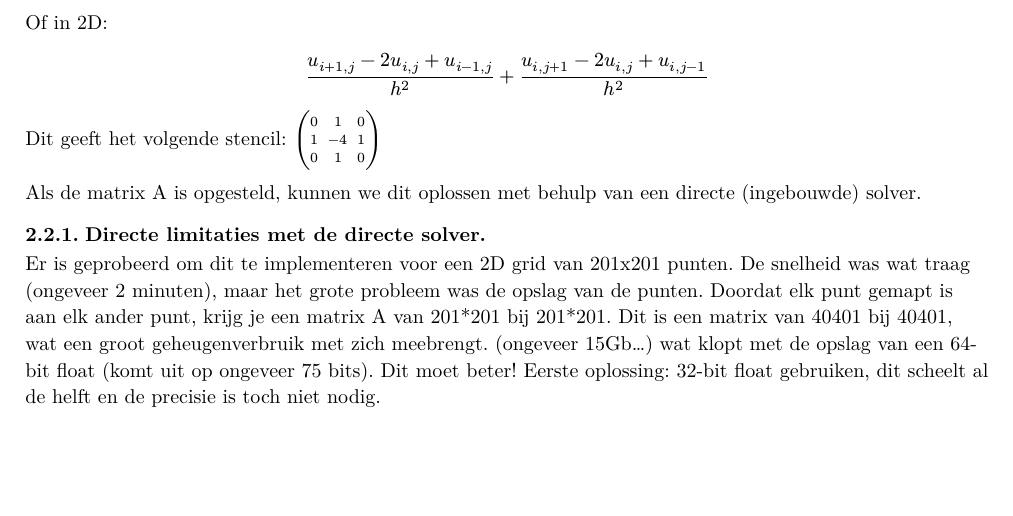
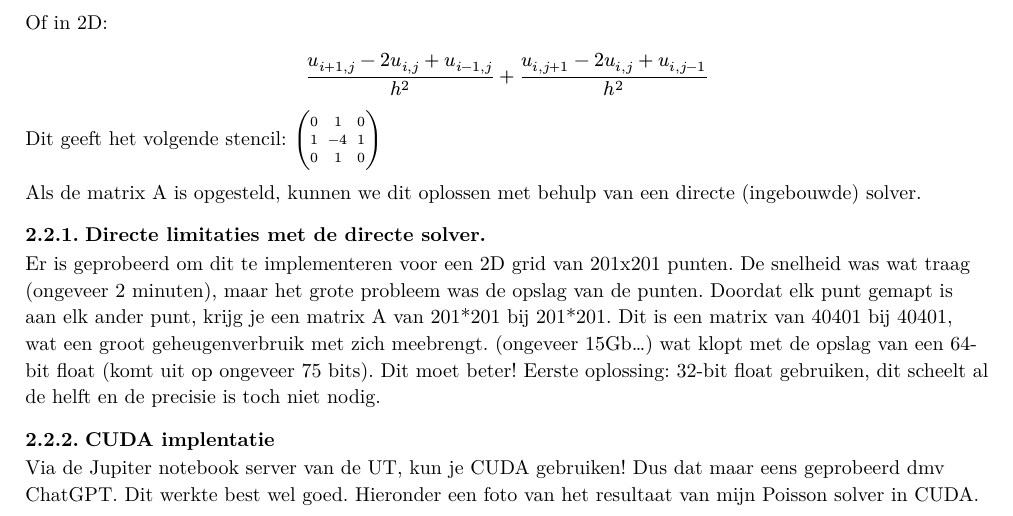
Before and after one commit to RogierTimmer/Multigrid, a Typst document (Notes/main.typ): part of the page before the commit and part of page 1 of 2 after it, cut so that both start at the same text, the shorter picture padded with empty space. The pictures show the PDF file Notes/main.pdf that the author committed with the source.

Commit message:
Add CUDA implementation section and figure for Poisson solver in notes

```diff
--- a/Notes/main.typ
+++ b/Notes/main.typ
@@ -36,3 +36,10 @@ Als de matrix A is opgesteld, kunnen we dit oplossen met behulp van een directe
 
 === Directe limitaties met de directe solver.
 Er is geprobeerd om dit te implementeren voor een 2D grid van 201x201 punten. De snelheid was wat traag (ongeveer 2 minuten), maar het grote probleem was de opslag van de punten. Doordat elk punt gemapt is aan elk ander punt, krijg je een matrix A van 201*201 bij 201*201. Dit is een matrix van 40401 bij 40401, wat een groot geheugenverbruik met zich meebrengt. (ongeveer 15Gb...) wat klopt met de opslag van een 64-bit float (komt uit op ongeveer 75 bits). Dit moet beter! Eerste oplossing: 32-bit float gebruiken, dit scheelt al de helft en de precisie is toch niet nodig.
+
+=== CUDA implentatie
+Via de Jupiter notebook server van de UT, kun je CUDA gebruiken! Dus dat maar eens geprobeerd dmv ChatGPT. Dit werkte best wel goed. Hieronder een foto van het resultaat van mijn Poisson solver in CUDA.
+
+#figure(
+  image("Figures/Poisson-Jacobi-CUDA-HighComputing.png",width: 60%)
+)
```
Also changed, not shown: Notes/Figures/Poisson-Jacobi-CUDA-HighComputing.png (added), Notes/main.pdf.
